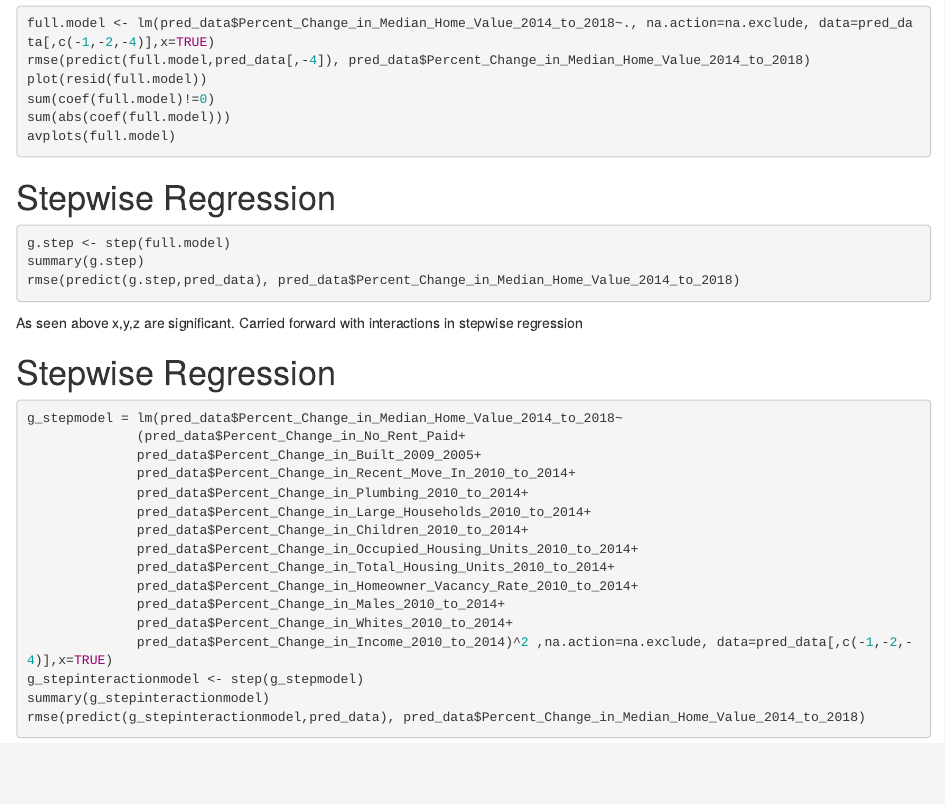
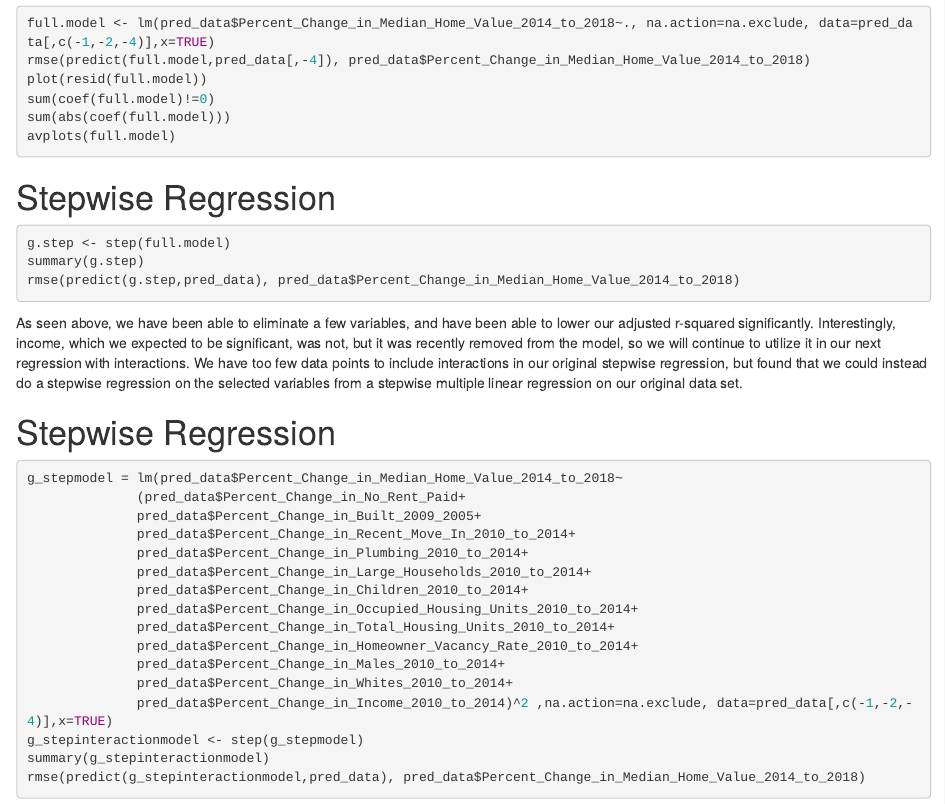
Before and after one commit to mwallace2000/4031Project, an R Markdown document (4031Project_MohanOHareWallaceCOPY.Rmd): the page in a window 1100 px wide, from 6510 px down. Rendered offline with R 4.5, knitr and Pandoc, with nearby package versions; the code chunks are not run, so their results and figures are left out.

Commit message:
Update 4031Project_MohanOHareWallaceCOPY.Rmd

````diff
--- a/4031Project_MohanOHareWallaceCOPY.Rmd
+++ b/4031Project_MohanOHareWallaceCOPY.Rmd
@@ -273,7 +273,7 @@ summary(g.step)
 rmse(predict(g.step,pred_data), pred_data$Percent_Change_in_Median_Home_Value_2014_to_2018)
 
 ```
-As seen above x,y,z are significant. Carried forward with interactions in stepwise regression
+As seen above, we have been able to eliminate a few variables, and have been able to lower our adjusted r-squared significantly. Interestingly, income, which we expected to be significant, was not, but it was recently removed from the model, so we will continue to utilize it in our next regression with interactions. We have too few data points to include interactions in our original stepwise regression, but found that we could instead do a stepwise regression on the selected variables from a stepwise multiple linear regression on our original data set.
 
 # Stepwise Regression
 ```{r}
````
